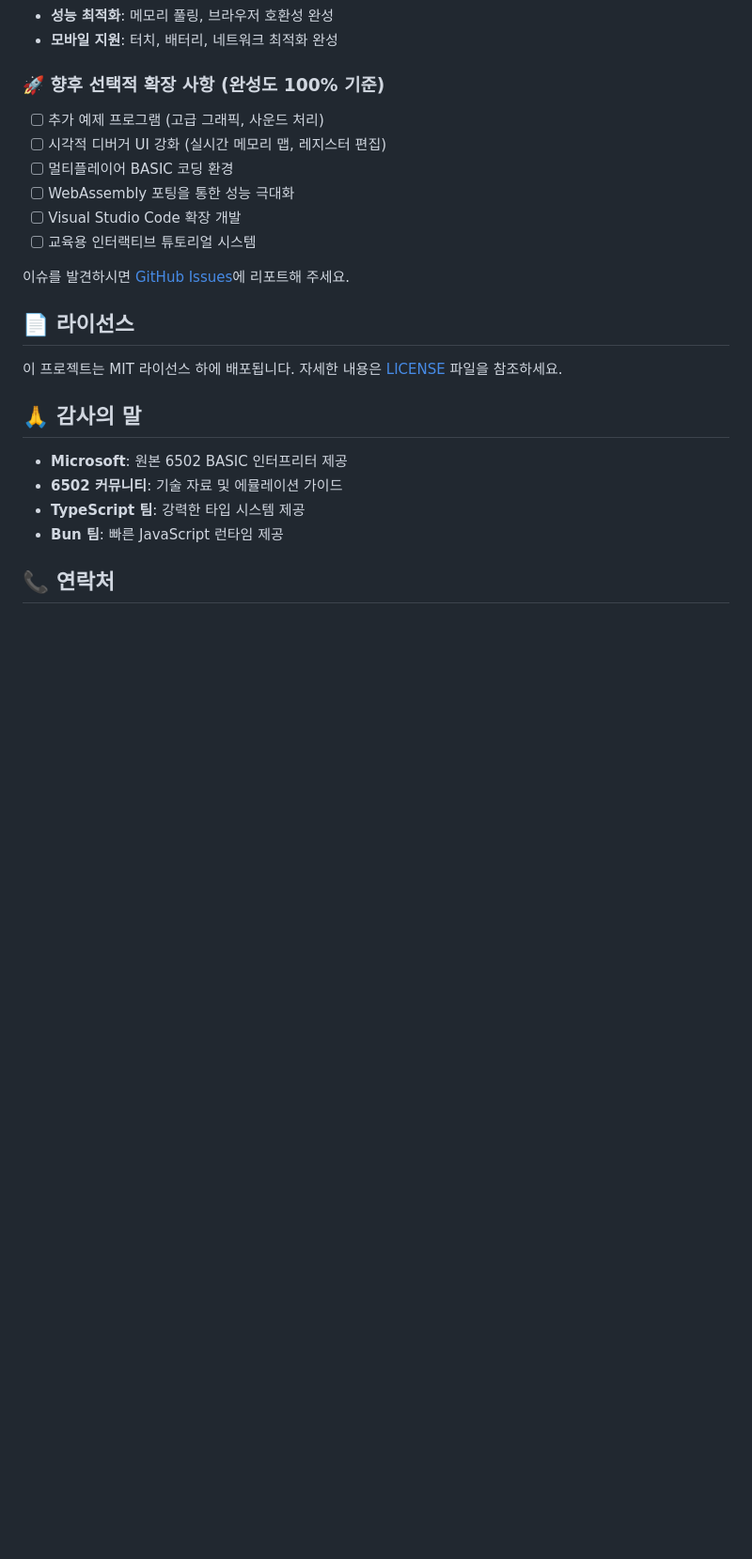
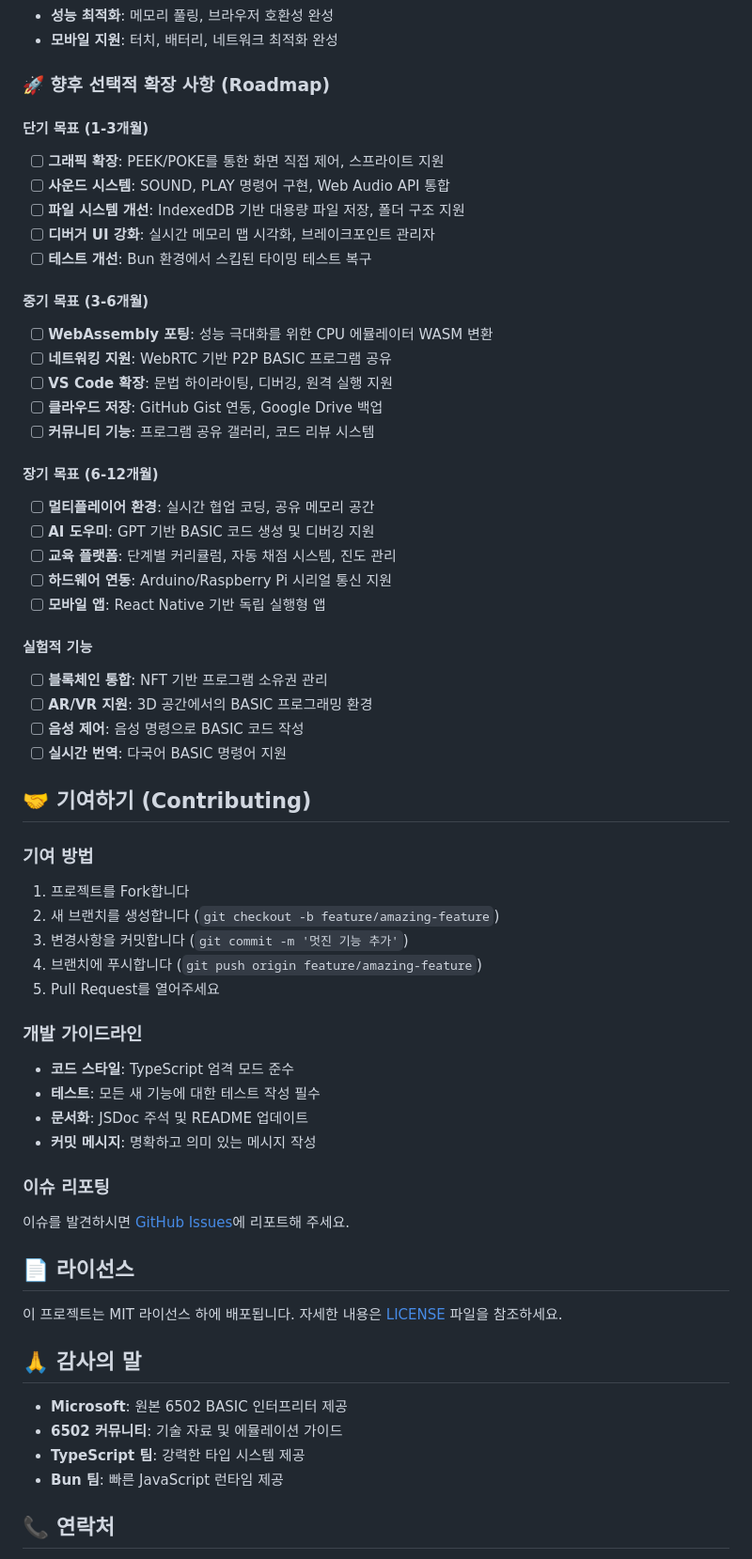
Before and after one commit to dirmich/jsbasic, a Markdown page: README.md, the part around the change. Shown at 94% size. Rendered like a GitHub page; blank space fills up the shorter version.

Commit message:
📚 README.md 향후 로드맵 및 기여 가이드 추가
- 단기/중기/장기 목표별 로드맵 구체화
- 실험적 기능 섹션 추가 (블록체인, AR/VR, AI 통합 등)
- Contributing 가이드라인 추가
- 개발 가이드라인 및 기여 방법 명시

```diff
--- a/README.md
+++ b/README.md
@@ -491,14 +491,51 @@ bun run docs
 - **성능 최적화**: 메모리 풀링, 브라우저 호환성 완성
 - **모바일 지원**: 터치, 배터리, 네트워크 최적화 완성
 
-### 🚀 향후 선택적 확장 사항 (완성도 100% 기준)
-- [ ] 추가 예제 프로그램 (고급 그래픽, 사운드 처리)
-- [ ] 시각적 디버거 UI 강화 (실시간 메모리 맵, 레지스터 편집)
-- [ ] 멀티플레이어 BASIC 코딩 환경
-- [ ] WebAssembly 포팅을 통한 성능 극대화
-- [ ] Visual Studio Code 확장 개발
-- [ ] 교육용 인터랙티브 튜토리얼 시스템
+### 🚀 향후 선택적 확장 사항 (Roadmap)
 
+#### 단기 목표 (1-3개월)
+- [ ] **그래픽 확장**: PEEK/POKE를 통한 화면 직접 제어, 스프라이트 지원
+- [ ] **사운드 시스템**: SOUND, PLAY 명령어 구현, Web Audio API 통합
+- [ ] **파일 시스템 개선**: IndexedDB 기반 대용량 파일 저장, 폴더 구조 지원
+- [ ] **디버거 UI 강화**: 실시간 메모리 맵 시각화, 브레이크포인트 관리자
+- [ ] **테스트 개선**: Bun 환경에서 스킵된 타이밍 테스트 복구
+
+#### 중기 목표 (3-6개월)
+- [ ] **WebAssembly 포팅**: 성능 극대화를 위한 CPU 에뮬레이터 WASM 변환
+- [ ] **네트워킹 지원**: WebRTC 기반 P2P BASIC 프로그램 공유
+- [ ] **VS Code 확장**: 문법 하이라이팅, 디버깅, 원격 실행 지원
+- [ ] **클라우드 저장**: GitHub Gist 연동, Google Drive 백업
+- [ ] **커뮤니티 기능**: 프로그램 공유 갤러리, 코드 리뷰 시스템
+
+#### 장기 목표 (6-12개월)
+- [ ] **멀티플레이어 환경**: 실시간 협업 코딩, 공유 메모리 공간
+- [ ] **AI 도우미**: GPT 기반 BASIC 코드 생성 및 디버깅 지원
+- [ ] **교육 플랫폼**: 단계별 커리큘럼, 자동 채점 시스템, 진도 관리
+- [ ] **하드웨어 연동**: Arduino/Raspberry Pi 시리얼 통신 지원
+- [ ] **모바일 앱**: React Native 기반 독립 실행형 앱
+
+#### 실험적 기능
+- [ ] **블록체인 통합**: NFT 기반 프로그램 소유권 관리
+- [ ] **AR/VR 지원**: 3D 공간에서의 BASIC 프로그래밍 환경
+- [ ] **음성 제어**: 음성 명령으로 BASIC 코드 작성
+- [ ] **실시간 번역**: 다국어 BASIC 명령어 지원
+
+## 🤝 기여하기 (Contributing)
+
+### 기여 방법
+1. 프로젝트를 Fork합니다
+2. 새 브랜치를 생성합니다 (`git checkout -b feature/amazing-feature`)
+3. 변경사항을 커밋합니다 (`git commit -m '멋진 기능 추가'`)
+4. 브랜치에 푸시합니다 (`git push origin feature/amazing-feature`)
+5. Pull Request를 열어주세요
+
+### 개발 가이드라인
+- **코드 스타일**: TypeScript 엄격 모드 준수
+- **테스트**: 모든 새 기능에 대한 테스트 작성 필수
+- **문서화**: JSDoc 주석 및 README 업데이트
+- **커밋 메시지**: 명확하고 의미 있는 메시지 작성
+
+### 이슈 리포팅
 이슈를 발견하시면 [GitHub Issues](https://github.com/your-username/6502-basic-js/issues)에 리포트해 주세요.
 
 ## 📄 라이선스
```
